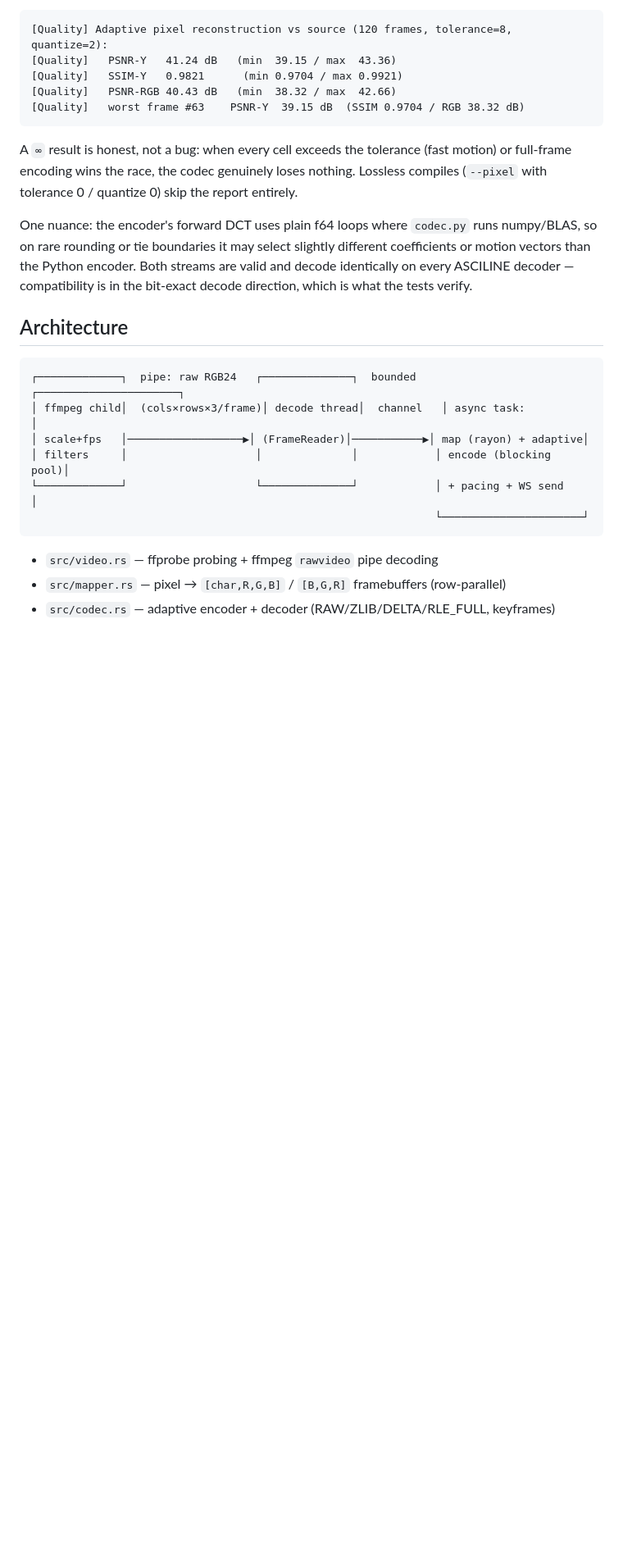
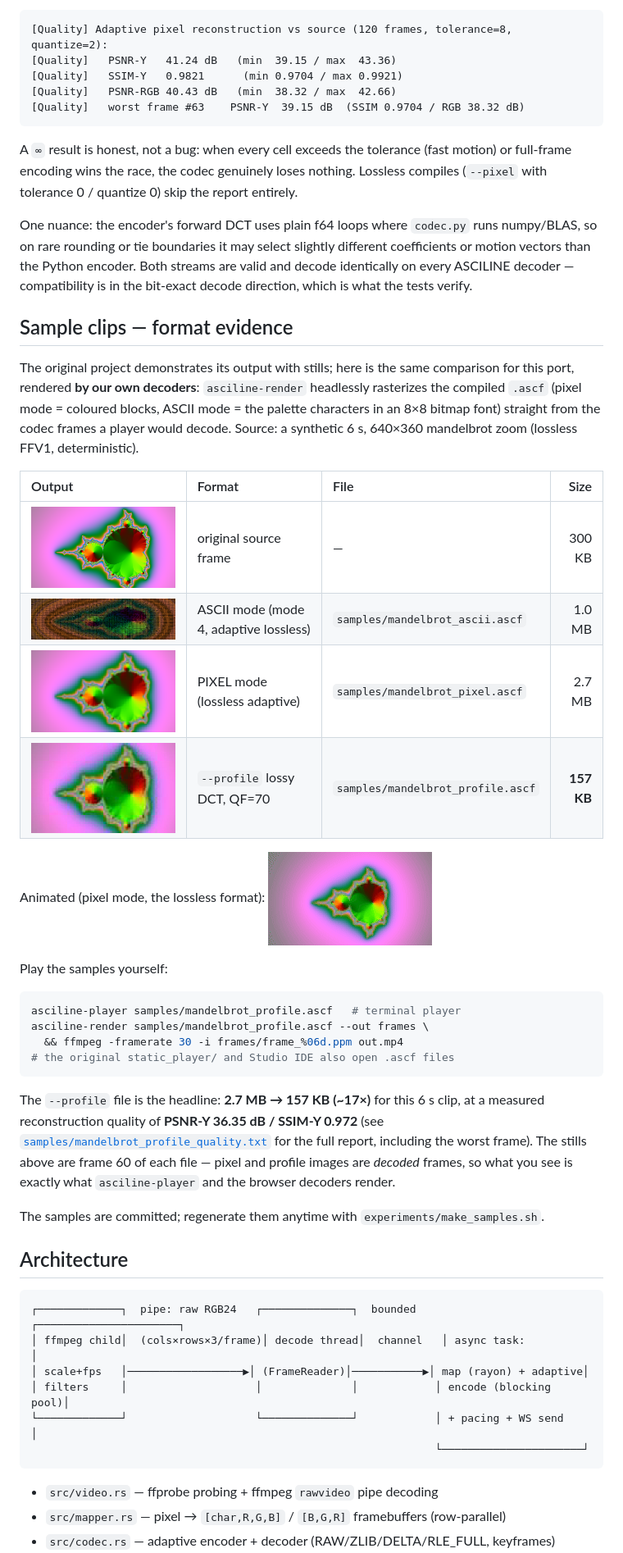
Before and after one commit to KidIkaros/asciline-rust, a Markdown page: README.md, the part around the change printed below. Shown: that part at 82% size. Rendered like a GitHub page; pictures changed too: samples/images/ascii.png (added), samples/images/pixel.gif (added), samples/images/pixel.png (added); blank space fills up the shorter version.

````diff
--- a/README.md
+++ b/README.md
@@ -240,6 +244,44 @@ different coefficients or motion vectors than the Python encoder. Both streams
 are valid and decode identically on every ASCILINE decoder — compatibility is
 in the bit-exact decode direction, which is what the tests verify.
 
+## Sample clips — format evidence
+
+The original project demonstrates its output with stills; here is the same
+comparison for this port, rendered **by our own decoders**: `asciline-render`
+headlessly rasterizes the compiled `.ascf` (pixel mode = coloured blocks, ASCII
+mode = the palette characters in an 8×8 bitmap font) straight from the codec
+frames a player would decode. Source: a synthetic 6 s, 640×360 mandelbrot zoom
+(lossless FFV1, deterministic).
+
+| Output | Format | File | Size |
+| :--- | :--- | :--- | ---: |
+| <img src="samples/images/source.png" width="400" alt="Source frame"/> | original source frame | — | 300 KB |
+| <img src="samples/images/ascii.png" width="400" alt="ASCII mode"/> | ASCII mode (mode 4, adaptive lossless) | `samples/mandelbrot_ascii.ascf` | 1.0 MB |
+| <img src="samples/images/pixel.png" width="400" alt="PIXEL mode"/> | PIXEL mode (lossless adaptive) | `samples/mandelbrot_pixel.ascf` | 2.7 MB |
+| <img src="samples/images/prof.png" width="400" alt="--profile lossy DCT"/> | `--profile` lossy DCT, QF=70 | `samples/mandelbrot_profile.ascf` | **157 KB** |
+
+Animated (pixel mode, the lossless format):
+<img src="samples/images/pixel.gif" width="200" alt="PIXEL mode animation"/>
+
+Play the samples yourself:
+
+```sh
+asciline-player samples/mandelbrot_profile.ascf   # terminal player
+asciline-render samples/mandelbrot_profile.ascf --out frames \
+  && ffmpeg -framerate 30 -i frames/frame_%06d.ppm out.mp4
+# the original static_player/ and Studio IDE also open .ascf files
+```
+
+The `--profile` file is the headline: **2.7 MB → 157 KB (~17×)** for this 6 s
+clip, at a measured reconstruction quality of **PSNR-Y 36.35 dB / SSIM-Y 0.972**
+(see [`samples/mandelbrot_profile_quality.txt`](samples/mandelbrot_profile_quality.txt)
+for the full report, including the worst frame). The stills above are frame 60
+of each file — pixel and profile images are *decoded* frames, so what you see
+is exactly what `asciline-player` and the browser decoders render.
+
+The samples are committed; regenerate them anytime with
+`experiments/make_samples.sh`.
+
 ## Architecture
 
 ```
````
Also changed, not shown: other parts of README.md (+5 -1 lines), CHANGELOG.md (+9 -0 lines), DEPLOYMENT.md (+1 -1 lines), 11 other files.
